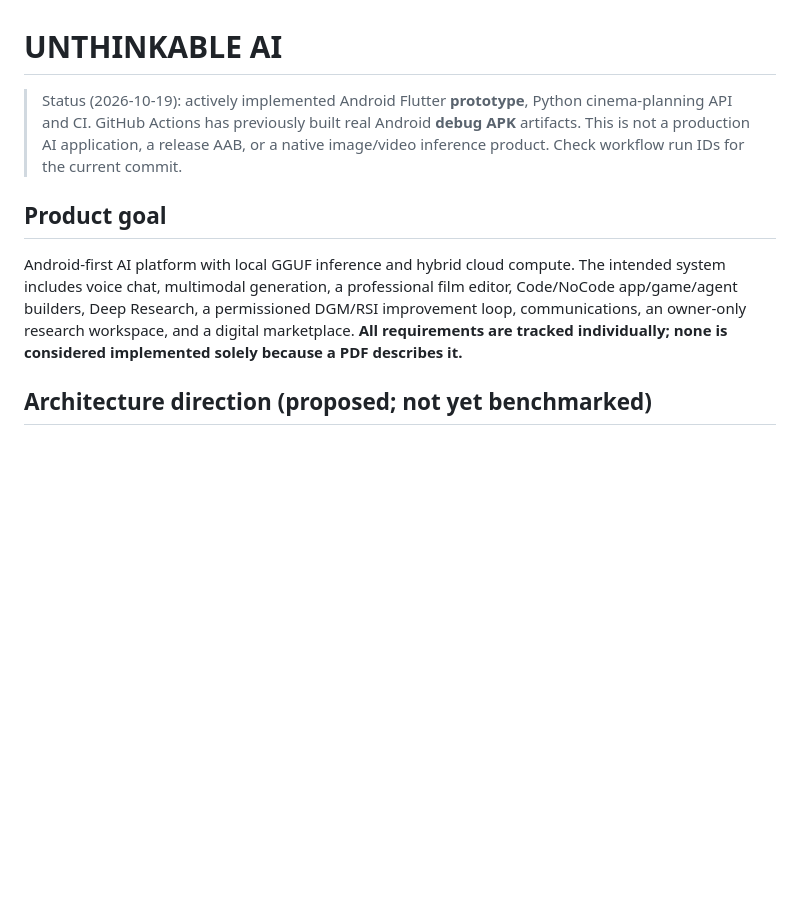
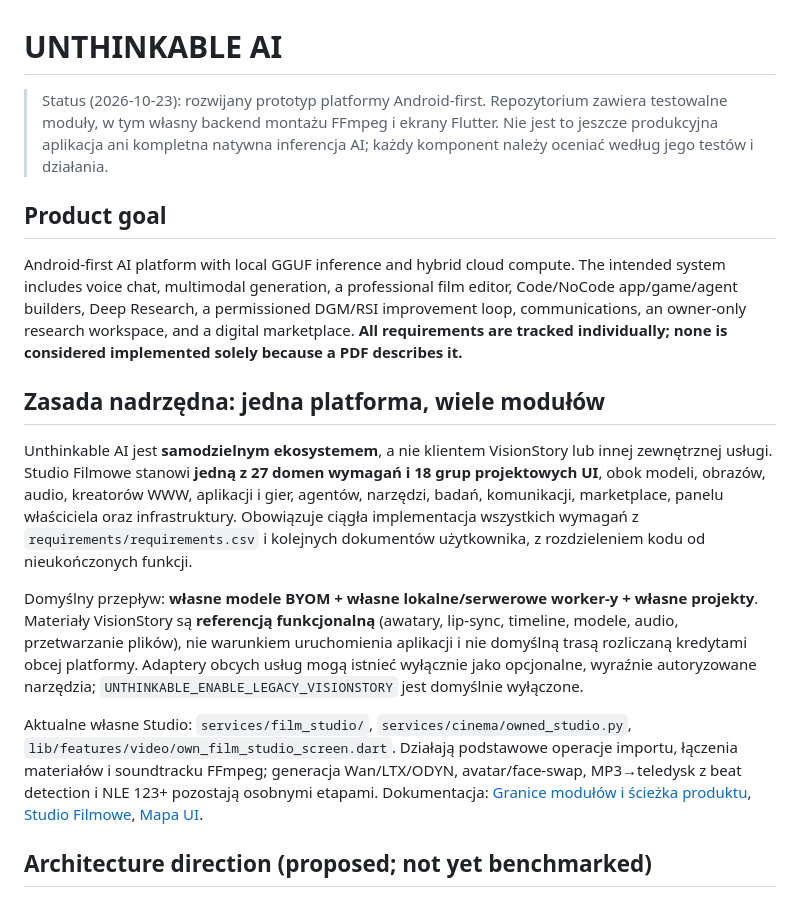
Before and after one commit to mojealterego/Unthinkable-AI-, a Markdown page: README.md, the part around the change. Rendered like a GitHub page; blank space fills up the shorter version.

Commit message:
docs(product): make Unthinkable platform-wide and first-party; film studio one of 27 domains

```diff
--- a/README.md
+++ b/README.md
@@ -1,10 +1,18 @@
 # UNTHINKABLE AI
 
-> Status (2026-10-19): actively implemented Android Flutter **prototype**, Python cinema-planning API and CI. GitHub Actions has previously built real Android **debug APK** artifacts. This is not a production AI application, a release AAB, or a native image/video inference product. Check workflow run IDs for the current commit.
+> Status (2026-10-23): rozwijany prototyp platformy Android-first. Repozytorium zawiera testowalne moduły, w tym własny backend montażu FFmpeg i ekrany Flutter. Nie jest to jeszcze produkcyjna aplikacja ani kompletna natywna inferencja AI; każdy komponent należy oceniać według jego testów i działania.
 
 ## Product goal
 
 Android-first AI platform with local GGUF inference and hybrid cloud compute. The intended system includes voice chat, multimodal generation, a professional film editor, Code/NoCode app/game/agent builders, Deep Research, a permissioned DGM/RSI improvement loop, communications, an owner-only research workspace, and a digital marketplace. **All requirements are tracked individually; none is considered implemented solely because a PDF describes it.**
+
+## Zasada nadrzędna: jedna platforma, wiele modułów
+
+Unthinkable AI jest **samodzielnym ekosystemem**, a nie klientem VisionStory lub innej zewnętrznej usługi. Studio Filmowe stanowi **jedną z 27 domen wymagań i 18 grup projektowych UI**, obok modeli, obrazów, audio, kreatorów WWW, aplikacji i gier, agentów, narzędzi, badań, komunikacji, marketplace, panelu właściciela oraz infrastruktury. Obowiązuje ciągła implementacja wszystkich wymagań z `requirements/requirements.csv` i kolejnych dokumentów użytkownika, z rozdzieleniem kodu od nieukończonych funkcji.
+
+Domyślny przepływ: **własne modele BYOM + własne lokalne/serwerowe worker-y + własne projekty**. Materiały VisionStory są **referencją funkcjonalną** (awatary, lip-sync, timeline, modele, audio, przetwarzanie plików), nie warunkiem uruchomienia aplikacji i nie domyślną trasą rozliczaną kredytami obcej platformy. Adaptery obcych usług mogą istnieć wyłącznie jako opcjonalne, wyraźnie autoryzowane narzędzia; `UNTHINKABLE_ENABLE_LEGACY_VISIONSTORY` jest domyślnie wyłączone.
+
+Aktualne własne Studio: `services/film_studio/`, `services/cinema/owned_studio.py`, `lib/features/video/own_film_studio_screen.dart`. Działają podstawowe operacje importu, łączenia materiałów i soundtracku FFmpeg; generacja Wan/LTX/ODYN, avatar/face-swap, MP3→teledysk z beat detection i NLE 123+ pozostają osobnymi etapami. Dokumentacja: [Granice modułów i ścieżka produktu](docs/PRODUCT_MODULE_BOUNDARIES.md), [Studio Filmowe](docs/OWN_FILM_STUDIO.md), [Mapa UI](docs/UI_SCREEN_INTEGRATION_MASTER.md).
 
 ## Architecture direction (proposed; not yet benchmarked)
 
```
Also changed, not shown: docs/PRODUCT_MODULE_BOUNDARIES.md (added, +48 -0 lines).
